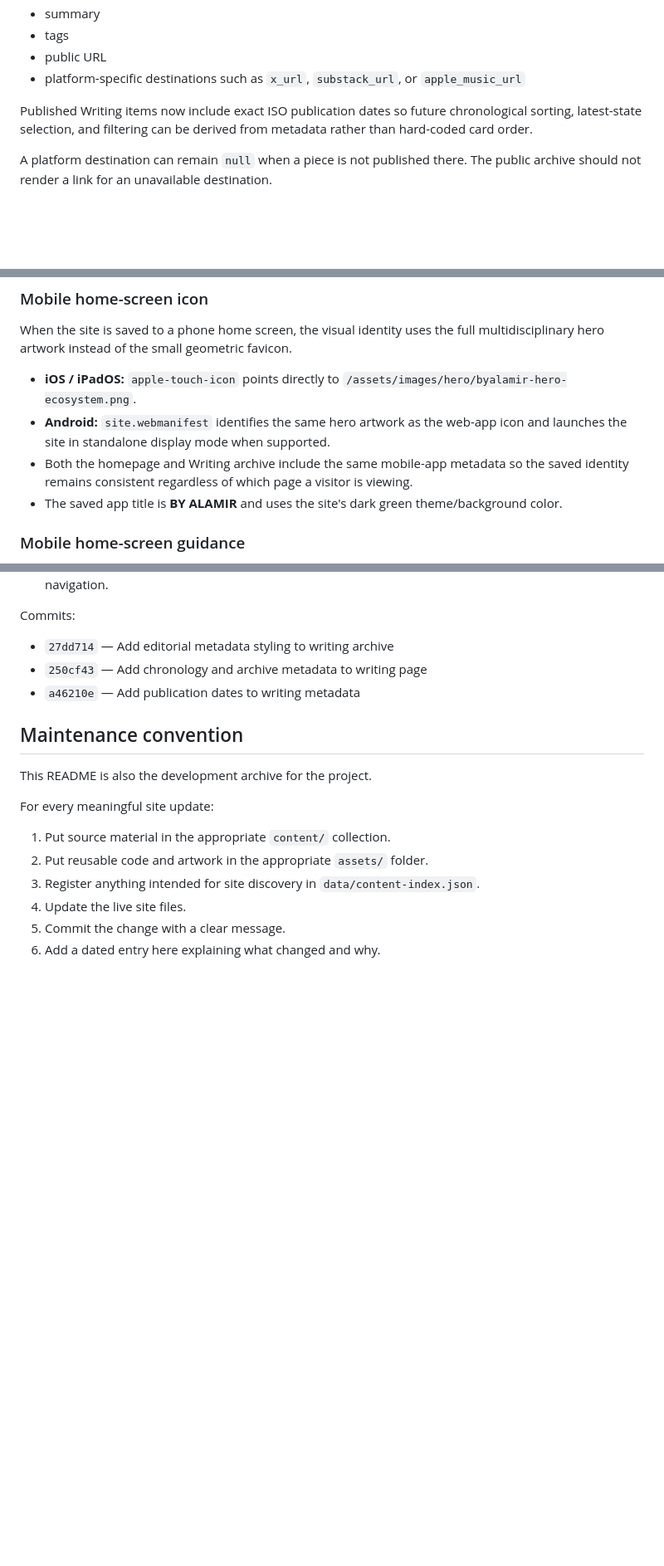
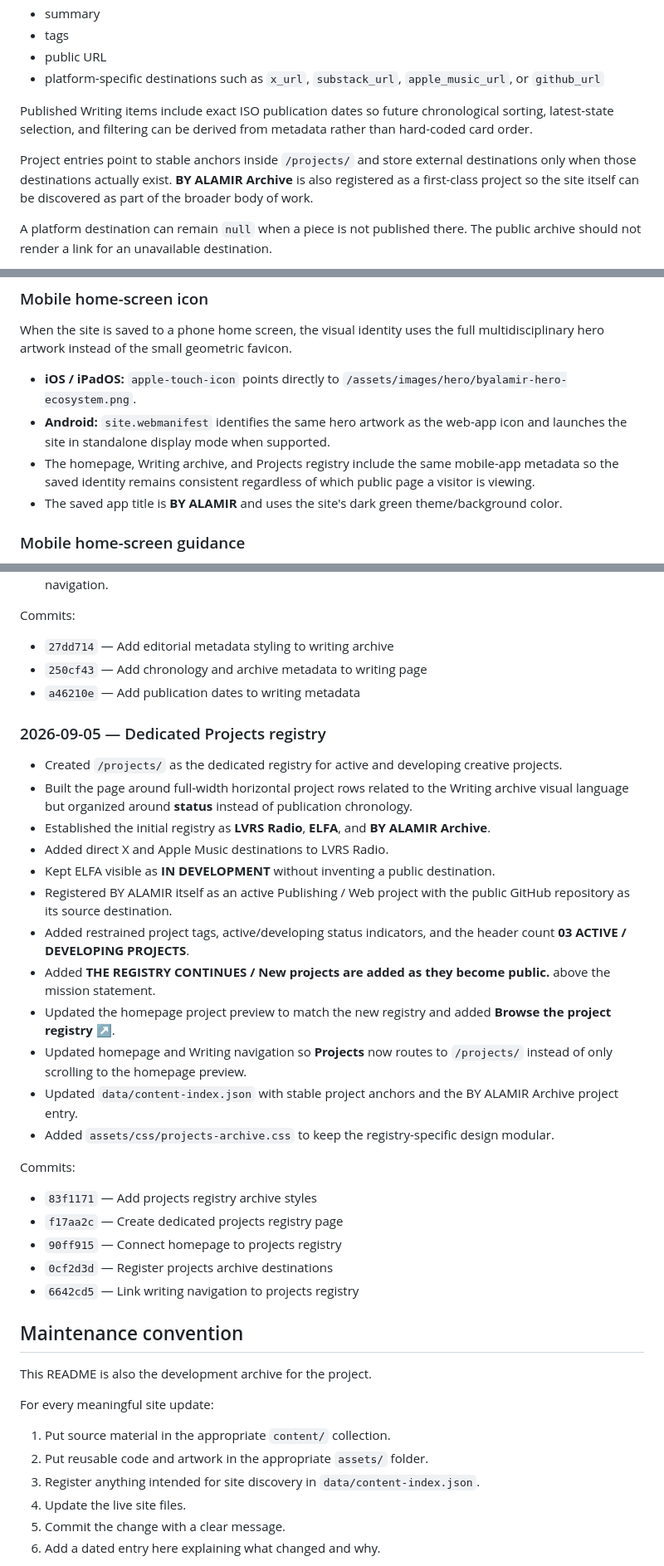
Before and after one commit to byalamir/byalamir.github.io, a Markdown page: README.md, 3 parts joined by grey strips. Shown at 83% size. GitHub-like rendering; blank space fills up the shorter version.

Commit message:
Document dedicated projects registry

```diff
--- a/README.md
+++ b/README.md
@@ -151,9 +176,11 @@ Anything that should eventually appear in site search, filters, collection pages
 - summary
 - tags
 - public URL
-- platform-specific destinations such as `x_url`, `substack_url`, or `apple_music_url`
+- platform-specific destinations such as `x_url`, `substack_url`, `apple_music_url`, or `github_url`
 
-Published Writing items now include exact ISO publication dates so future chronological sorting, latest-state selection, and filtering can be derived from metadata rather than hard-coded card order.
+Published Writing items include exact ISO publication dates so future chronological sorting, latest-state selection, and filtering can be derived from metadata rather than hard-coded card order.
+
+Project entries point to stable anchors inside `/projects/` and store external destinations only when those destinations actually exist. **BY ALAMIR Archive** is also registered as a first-class project so the site itself can be discovered as part of the broader body of work.
 
 A platform destination can remain `null` when a piece is not published there. The public archive should not render a link for an unavailable destination.
 
@@ -207,7 +234,7 @@ When the site is saved to a phone home screen, the visual identity uses the full
 
 - **iOS / iPadOS:** `apple-touch-icon` points directly to `/assets/images/hero/byalamir-hero-ecosystem.png`.
 - **Android:** `site.webmanifest` identifies the same hero artwork as the web-app icon and launches the site in standalone display mode when supported.
-- Both the homepage and Writing archive include the same mobile-app metadata so the saved identity remains consistent regardless of which page a visitor is viewing.
+- The homepage, Writing archive, and Projects registry include the same mobile-app metadata so the saved identity remains consistent regardless of which public page a visitor is viewing.
 - The saved app title is **BY ALAMIR** and uses the site's dark green theme/background color.
 
 ### Mobile home-screen guidance
@@ -498,6 +525,27 @@ Commits:
 - `27dd714` — Add editorial metadata styling to writing archive
 - `250cf43` — Add chronology and archive metadata to writing page
 - `a46210e` — Add publication dates to writing metadata
+
+### 2026-09-05 — Dedicated Projects registry
+- Created `/projects/` as the dedicated registry for active and developing creative projects.
+- Built the page around full-width horizontal project rows related to the Writing archive visual language but organized around **status** instead of publication chronology.
+- Established the initial registry as **LVRS Radio**, **ELFA**, and **BY ALAMIR Archive**.
+- Added direct X and Apple Music destinations to LVRS Radio.
+- Kept ELFA visible as **IN DEVELOPMENT** without inventing a public destination.
+- Registered BY ALAMIR itself as an active Publishing / Web project with the public GitHub repository as its source destination.
+- Added restrained project tags, active/developing status indicators, and the header count **03 ACTIVE / DEVELOPING PROJECTS**.
+- Added **THE REGISTRY CONTINUES / New projects are added as they become public.** above the mission statement.
+- Updated the homepage project preview to match the new registry and added **Browse the project registry ↗**.
+- Updated homepage and Writing navigation so **Projects** now routes to `/projects/` instead of only scrolling to the homepage preview.
+- Updated `data/content-index.json` with stable project anchors and the BY ALAMIR Archive project entry.
+- Added `assets/css/projects-archive.css` to keep the registry-specific design modular.
+
+Commits:
+- `83f1171` — Add projects registry archive styles
+- `f17aa2c` — Create dedicated projects registry page
+- `90ff915` — Connect homepage to projects registry
+- `0cf2d3d` — Register projects archive destinations
+- `6642cd5` — Link writing navigation to projects registry
 
 ## Maintenance convention
 
```
Also changed, not shown: other parts of README.md (+32 -5 lines).
